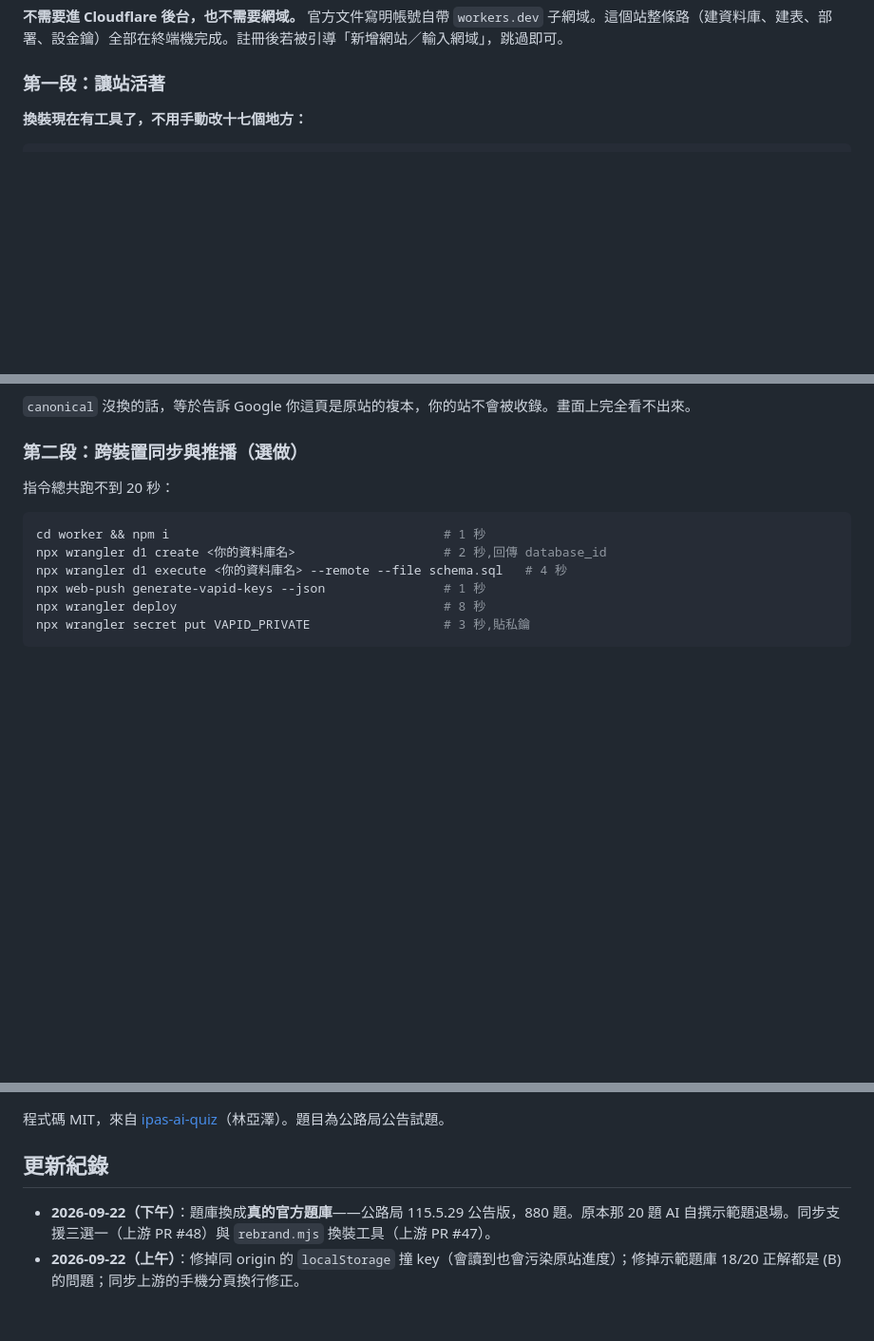
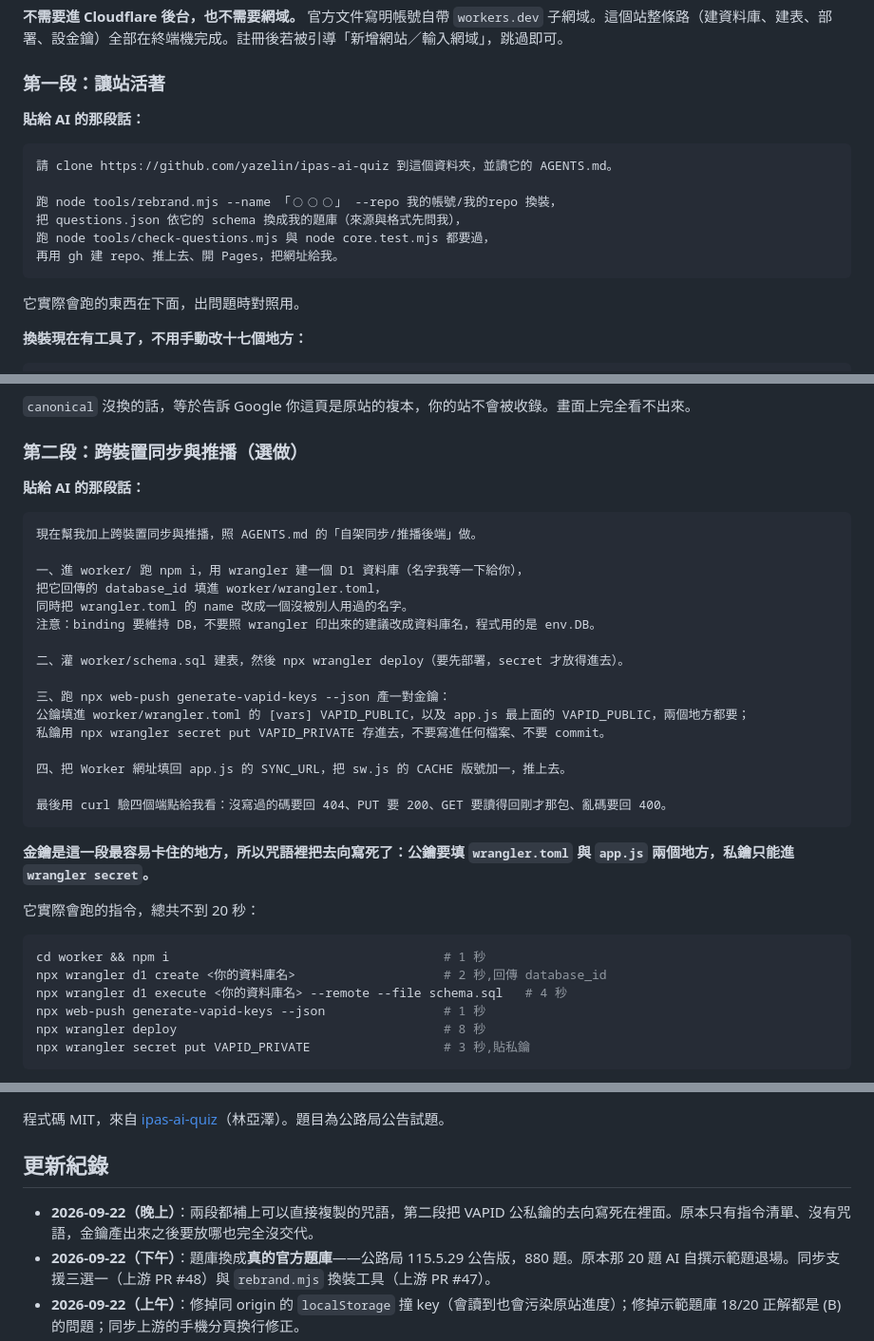
Before and after one commit to yazelin/quiz-deploy-test, a Markdown page: README.md, 3 parts joined by grey strips. Shown at 95% size. Drawn GitHub-style; blank space fills up the shorter version.

Commit message:
兩段都補上可直接複製的咒語,第二段把 VAPID 金鑰去向寫死
原本只有指令清單沒有咒語,而且金鑰產出來要放哪完全沒交代。公鑰要填
wrangler.toml 與 app.js 兩個地方、私鑰只能進 wrangler secret,這兩句
現在寫在咒語本體裡,不是附註。

````diff
--- a/README.md
+++ b/README.md
@@ -35,6 +35,19 @@
 
 ### 第一段：讓站活著
 
+**貼給 AI 的那段話：**
+
+```
+請 clone https://github.com/yazelin/ipas-ai-quiz 到這個資料夾，並讀它的 AGENTS.md。
+
+跑 node tools/rebrand.mjs --name 「◯◯◯」 --repo 我的帳號/我的repo 換裝，
+把 questions.json 依它的 schema 換成我的題庫（來源與格式先問我），
+跑 node tools/check-questions.mjs 與 node core.test.mjs 都要過，
+再用 gh 建 repo、推上去、開 Pages，把網址給我。
+```
+
+它實際會跑的東西在下面，出問題時對照用。
+
 **換裝現在有工具了，不用手動改十七個地方：**
 
 ```bash
@@ -54,7 +67,30 @@ gh api -X POST repos/<你的帳號>/<你的repo>/pages -f 'source[branch]=main'
 
 ### 第二段：跨裝置同步與推播（選做）
 
-指令總共跑不到 20 秒：
+**貼給 AI 的那段話：**
+
+```
+現在幫我加上跨裝置同步與推播，照 AGENTS.md 的「自架同步/推播後端」做。
+
+一、進 worker/ 跑 npm i，用 wrangler 建一個 D1 資料庫（名字我等一下給你），
+把它回傳的 database_id 填進 worker/wrangler.toml，
+同時把 wrangler.toml 的 name 改成一個沒被別人用過的名字。
+注意：binding 要維持 DB，不要照 wrangler 印出來的建議改成資料庫名，程式用的是 env.DB。
+
+二、灌 worker/schema.sql 建表，然後 npx wrangler deploy（要先部署，secret 才放得進去）。
+
+三、跑 npx web-push generate-vapid-keys --json 產一對金鑰：
+公鑰填進 worker/wrangler.toml 的 [vars] VAPID_PUBLIC，以及 app.js 最上面的 VAPID_PUBLIC，兩個地方都要；
+私鑰用 npx wrangler secret put VAPID_PRIVATE 存進去，不要寫進任何檔案、不要 commit。
+
+四、把 Worker 網址填回 app.js 的 SYNC_URL，把 sw.js 的 CACHE 版號加一，推上去。
+
+最後用 curl 驗四個端點給我看：沒寫過的碼要回 404、PUT 要 200、GET 要讀得回剛才那包、亂碼要回 400。
+```
+
+**金鑰是這一段最容易卡住的地方，所以咒語裡把去向寫死了：公鑰要填 `wrangler.toml` 與 `app.js` 兩個地方，私鑰只能進 `wrangler secret`。**
+
+它實際會跑的指令，總共不到 20 秒：
 
 ```bash
 cd worker && npm i                                     # 1 秒
@@ -105,6 +141,7 @@ curl -s -o /dev/null -w "%{http_code}\n" $U/sync/not_a_valid_code      # 400
 
 ## 更新紀錄
 
+- **2026-09-22（晚上）**：兩段都補上可以直接複製的咒語，第二段把 VAPID 公私鑰的去向寫死在裡面。原本只有指令清單、沒有咒語，金鑰產出來之後要放哪也完全沒交代。
 - **2026-09-22（下午）**：題庫換成**真的官方題庫**——公路局 115.5.29 公告版，880 題。原本那 20 題 AI 自撰示範題退場。同步支援三選一（上游 PR #48）與 `rebrand.mjs` 換裝工具（上游 PR #47）。
 - **2026-09-22（上午）**：修掉同 origin 的 `localStorage` 撞 key（會讀到也會污染原站進度）；修掉示範題庫 18/20 正解都是 (B) 的問題；同步上游的手機分頁換行修正。
 - **2026-09-21**：建立。第一段與第二段都實測走完。
````
